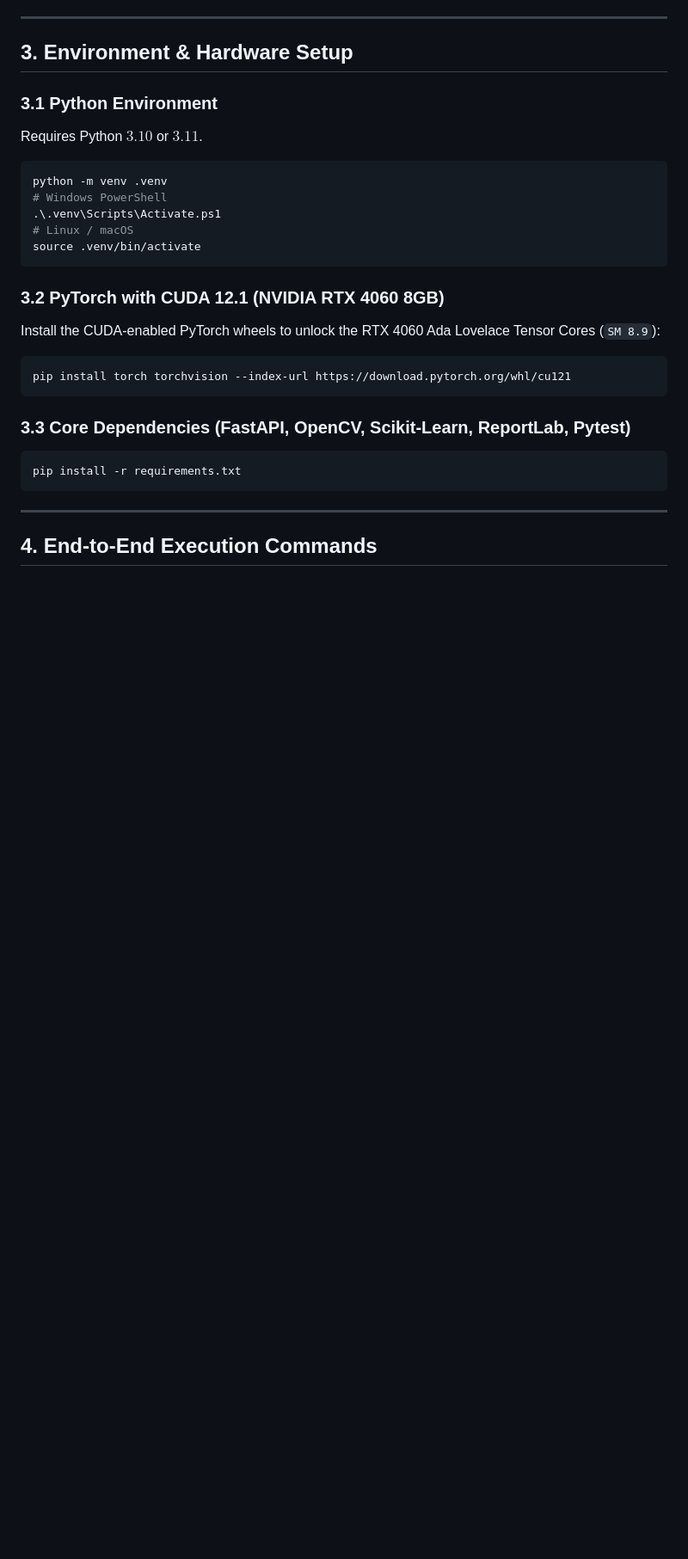
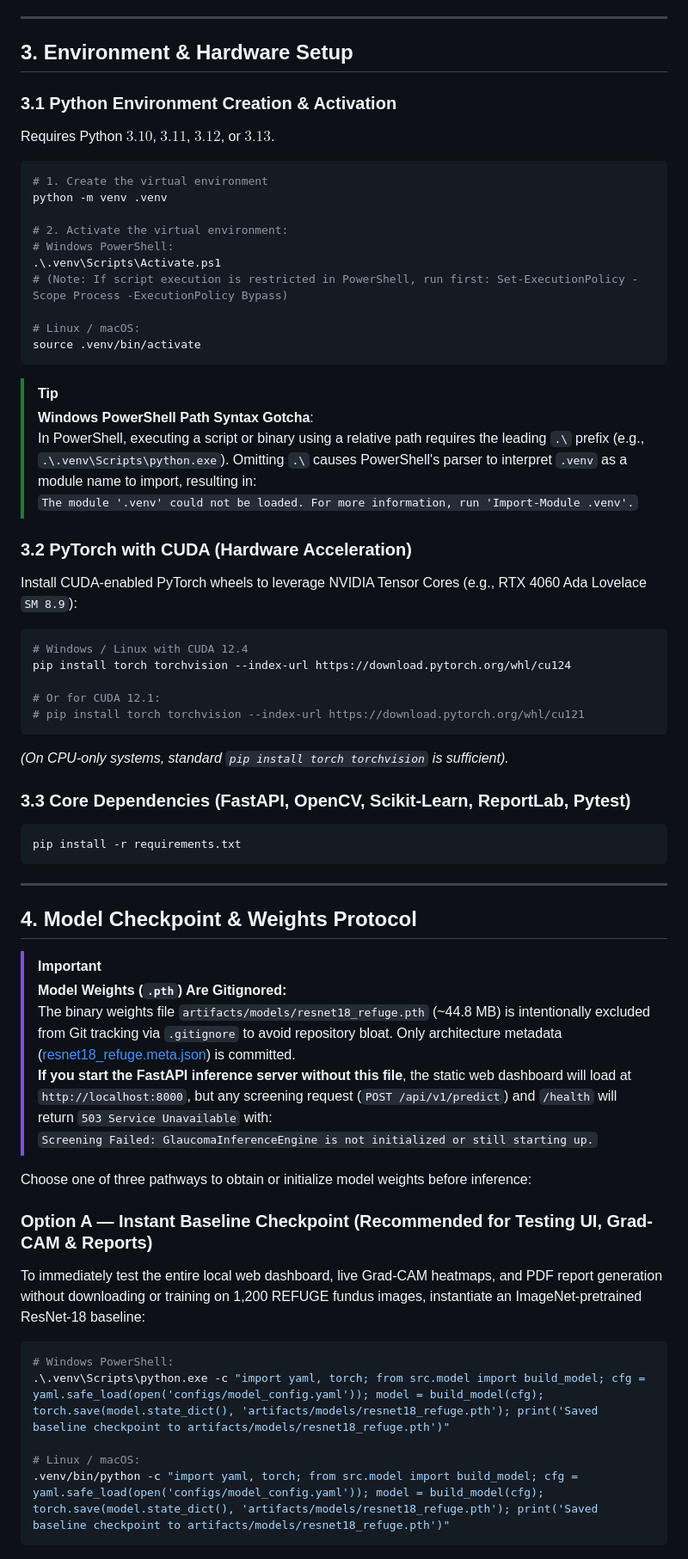
Before and after one commit to sher256lock/glaucoma-screening-pipeline, a Markdown page: README.md, the part around one of its changes. Shown at 86% size. GitHub-like rendering; blank space fills up the shorter version.

````diff
--- a/README.md
+++ b/README.md
@@ -34,23 +34,38 @@ All project governance and architectural specifications reside in `docs/`:
 
 ## 3. Environment & Hardware Setup
 
-### 3.1 Python Environment
-Requires Python $3.10$ or $3.11$.
+### 3.1 Python Environment Creation & Activation
+Requires Python $3.10$, $3.11$, $3.12$, or $3.13$.
 
 ```bash
+# 1. Create the virtual environment
 python -m venv .venv
-# Windows PowerShell
+
+# 2. Activate the virtual environment:
+# Windows PowerShell:
 .\.venv\Scripts\Activate.ps1
-# Linux / macOS
+# (Note: If script execution is restricted in PowerShell, run first: Set-ExecutionPolicy -Scope Process -ExecutionPolicy Bypass)
+
+# Linux / macOS:
 source .venv/bin/activate
 ```
 
-### 3.2 PyTorch with CUDA 12.1 (NVIDIA RTX 4060 8GB)
-Install the CUDA-enabled PyTorch wheels to unlock the RTX 4060 Ada Lovelace Tensor Cores (`SM 8.9`):
+> [!TIP]
+> **Windows PowerShell Path Syntax Gotcha**:
+> In PowerShell, executing a script or binary using a relative path requires the leading `.\` prefix (e.g., `.\.venv\Scripts\python.exe`). Omitting `.\` causes PowerShell's parser to interpret `.venv` as a module name to import, resulting in:
+> `The module '.venv' could not be loaded. For more information, run 'Import-Module .venv'.`
+
+### 3.2 PyTorch with CUDA (Hardware Acceleration)
+Install CUDA-enabled PyTorch wheels to leverage NVIDIA Tensor Cores (e.g., RTX 4060 Ada Lovelace `SM 8.9`):
 
 ```bash
-pip install torch torchvision --index-url https://download.pytorch.org/whl/cu121
+# Windows / Linux with CUDA 12.4
+pip install torch torchvision --index-url https://download.pytorch.org/whl/cu124
+
+# Or for CUDA 12.1:
+# pip install torch torchvision --index-url https://download.pytorch.org/whl/cu121
 ```
+*(On CPU-only systems, standard `pip install torch torchvision` is sufficient).*
 
 ### 3.3 Core Dependencies (FastAPI, OpenCV, Scikit-Learn, ReportLab, Pytest)
 ```bash
@@ -59,4 +74,24 @@ pip install -r requirements.txt
 
 ---
 
-## 4. End-to-End Execution Commands
+## 4. Model Checkpoint & Weights Protocol
+
+> [!IMPORTANT]
+> **Model Weights (`.pth`) Are Gitignored:**
+> The binary weights file `artifacts/models/resnet18_refuge.pth` (~44.8 MB) is intentionally excluded from Git tracking via `.gitignore` to avoid repository bloat. Only architecture metadata ([resnet18_refuge.meta.json](artifacts/models/resnet18_refuge.meta.json)) is committed.
+> **If you start the FastAPI inference server without this file**, the static web dashboard will load at `http://localhost:8000`, but any screening request (`POST /api/v1/predict`) and `/health` will return `503 Service Unavailable` with:
+> `Screening Failed: GlaucomaInferenceEngine is not initialized or still starting up.`
+
+Choose one of three pathways to obtain or initialize model weights before inference:
+
+### Option A — Instant Baseline Checkpoint (Recommended for Testing UI, Grad-CAM & Reports)
+To immediately test the entire local web dashboard, live Grad-CAM heatmaps, and PDF report generation without downloading or training on 1,200 REFUGE fundus images, instantiate an ImageNet-pretrained ResNet-18 baseline:
+
+```bash
+# Windows PowerShell:
+.\.venv\Scripts\python.exe -c "import yaml, torch; from src.model import build_model; cfg = yaml.safe_load(open('configs/model_config.yaml')); model = build_model(cfg); torch.save(model.state_dict(), 'artifacts/models/resnet18_refuge.pth'); print('Saved baseline checkpoint to artifacts/models/resnet18_refuge.pth')"
+
+# Linux / macOS:
+.venv/bin/python -c "import yaml, torch; from src.model import build_model; cfg = yaml.safe_load(open('configs/model_config.yaml')); model = build_model(cfg); torch.save(model.state_dict(), 'artifacts/models/resnet18_refuge.pth'); print('Saved baseline checkpoint to artifacts/models/resnet18_refuge.pth')"
+```
+
````
Also changed, not shown: other parts of README.md (+46 -33 lines).
